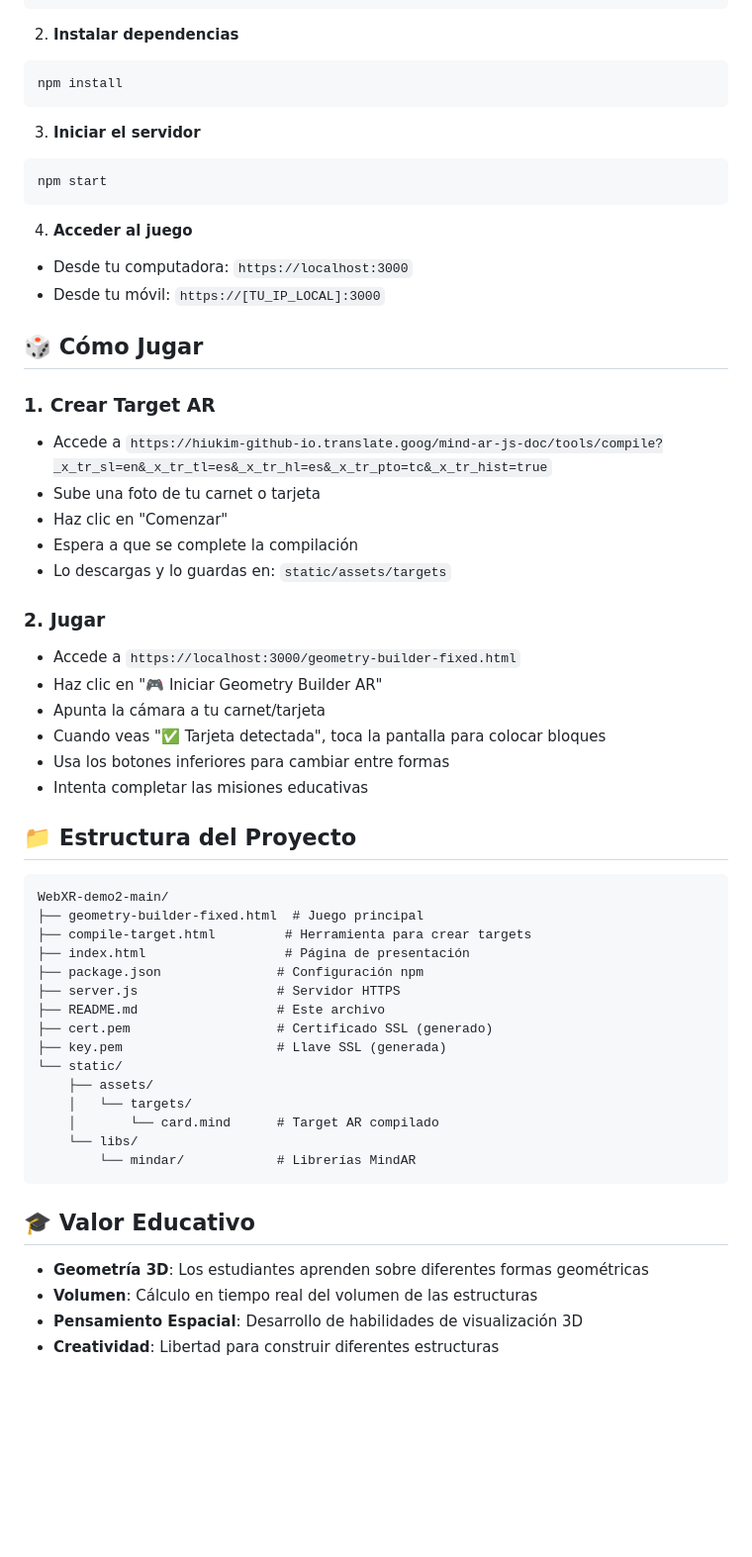
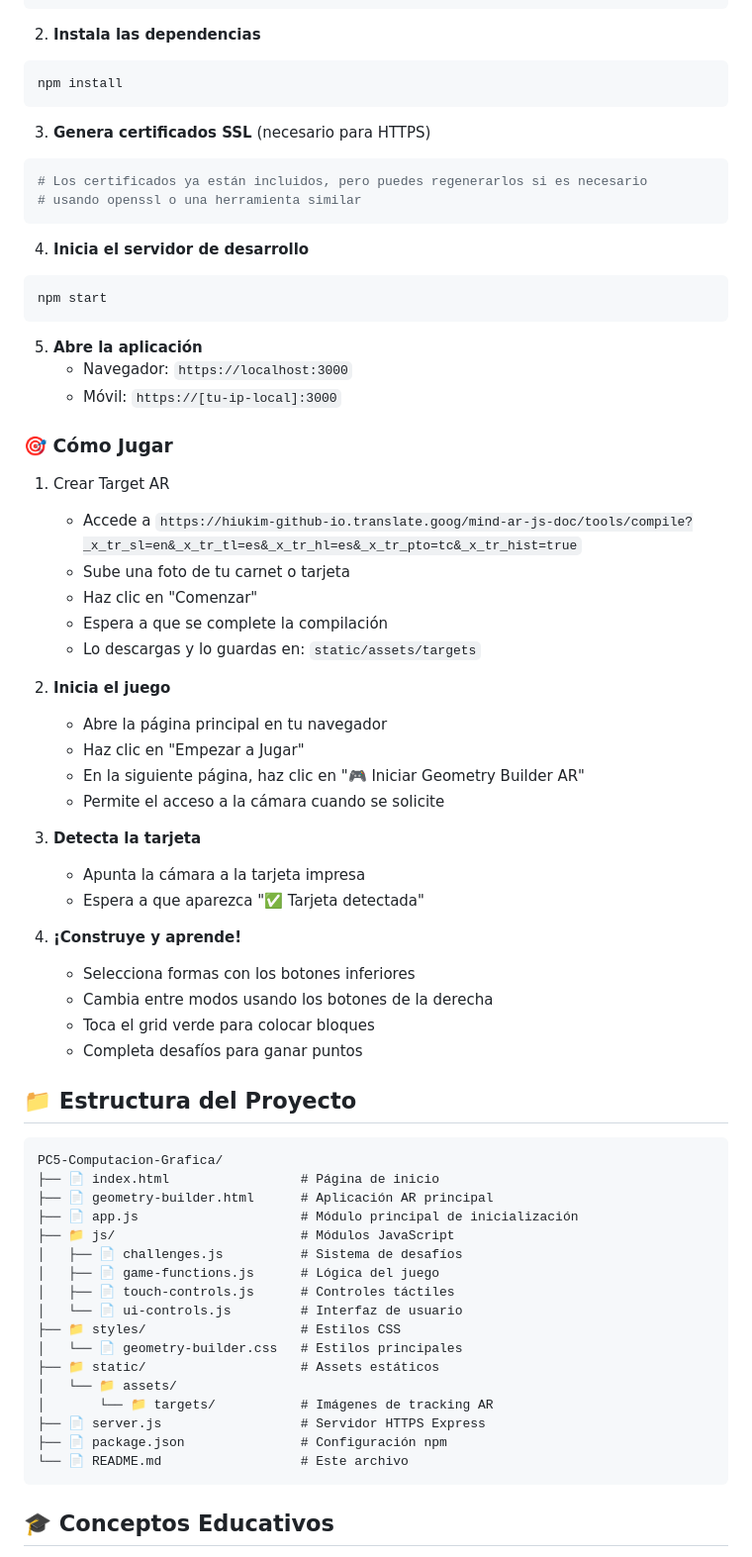
Before and after one commit to Renato200419/PC5-Computacion-Grafica, a Markdown page: README.md, the part around the change printed below. Shown: that part at 99% size. Drawn GitHub-style; blank space fills up the shorter version.

````diff
--- a/README.md
+++ b/README.md
@@ -36,59 +69,72 @@ git clone https://github.com/Renato200419/PC5-Computacion-Grafica.git
 cd PC5-Computacion-Grafica
 ```
 
-2. **Instalar dependencias**
+2. **Instala las dependencias**
 ```bash
 npm install
 ```
 
-3. **Iniciar el servidor**
+3. **Genera certificados SSL** (necesario para HTTPS)
+```bash
+# Los certificados ya están incluidos, pero puedes regenerarlos si es necesario
+# usando openssl o una herramienta similar
+```
+
+4. **Inicia el servidor de desarrollo**
 ```bash
 npm start
 ```
 
-4. **Acceder al juego**
-- Desde tu computadora: `https://localhost:3000`
-- Desde tu móvil: `https://[TU_IP_LOCAL]:3000`
+5. **Abre la aplicación**
+   - Navegador: `https://localhost:3000`
+   - Móvil: `https://[tu-ip-local]:3000`
 
-## 🎲 Cómo Jugar
+### 🎯 Cómo Jugar
 
-### 1. Crear Target AR
-- Accede a `https://hiukim-github-io.translate.goog/mind-ar-js-doc/tools/compile?_x_tr_sl=en&_x_tr_tl=es&_x_tr_hl=es&_x_tr_pto=tc&_x_tr_hist=true`
-- Sube una foto de tu carnet o tarjeta
-- Haz clic en "Comenzar"
-- Espera a que se complete la compilación
-- Lo descargas y lo guardas en: `static/assets/targets`
+1. Crear Target AR
+   - Accede a `https://hiukim-github-io.translate.goog/mind-ar-js-doc/tools/compile?_x_tr_sl=en&_x_tr_tl=es&_x_tr_hl=es&_x_tr_pto=tc&_x_tr_hist=true`
+   - Sube una foto de tu carnet o tarjeta
+   - Haz clic en "Comenzar"
+   - Espera a que se complete la compilación
+   - Lo descargas y lo guardas en: `static/assets/targets`
 
-### 2. Jugar
-- Accede a `https://localhost:3000/geometry-builder-fixed.html`
-- Haz clic en "🎮 Iniciar Geometry Builder AR"
-- Apunta la cámara a tu carnet/tarjeta
-- Cuando veas "✅ Tarjeta detectada", toca la pantalla para colocar bloques
-- Usa los botones inferiores para cambiar entre formas
-- Intenta completar las misiones educativas
+2. **Inicia el juego**
+   - Abre la página principal en tu navegador
+   - Haz clic en "Empezar a Jugar"
+   - En la siguiente página, haz clic en "🎮 Iniciar Geometry Builder AR"
+   - Permite el acceso a la cámara cuando se solicite
+
+3. **Detecta la tarjeta**
+   - Apunta la cámara a la tarjeta impresa
+   - Espera a que aparezca "✅ Tarjeta detectada"
+
+4. **¡Construye y aprende!**
+   - Selecciona formas con los botones inferiores
+   - Cambia entre modos usando los botones de la derecha
+   - Toca el grid verde para colocar bloques
+   - Completa desafíos para ganar puntos
 
 ## 📁 Estructura del Proyecto
+
 ```
-WebXR-demo2-main/
-├── geometry-builder-fixed.html  # Juego principal
-├── compile-target.html         # Herramienta para crear targets
-├── index.html                  # Página de presentación
-├── package.json               # Configuración npm
-├── server.js                  # Servidor HTTPS
-├── README.md                  # Este archivo
-├── cert.pem                   # Certificado SSL (generado)
-├── key.pem                    # Llave SSL (generada)
-└── static/
-    ├── assets/
-    │   └── targets/
-    │       └── card.mind      # Target AR compilado
-    └── libs/
-        └── mindar/            # Librerías MindAR
+PC5-Computacion-Grafica/
+├── 📄 index.html                 # Página de inicio
+├── 📄 geometry-builder.html      # Aplicación AR principal
+├── 📄 app.js                     # Módulo principal de inicialización
+├── 📁 js/                        # Módulos JavaScript
+│   ├── 📄 challenges.js          # Sistema de desafíos
+│   ├── 📄 game-functions.js      # Lógica del juego
+│   ├── 📄 touch-controls.js      # Controles táctiles
+│   └── 📄 ui-controls.js         # Interfaz de usuario
+├── 📁 styles/                    # Estilos CSS
+│   └── 📄 geometry-builder.css   # Estilos principales
+├── 📁 static/                    # Assets estáticos
+│   └── 📁 assets/
+│       └── 📁 targets/           # Imágenes de tracking AR
+├── 📄 server.js                  # Servidor HTTPS Express
+├── 📄 package.json               # Configuración npm
+└── 📄 README.md                  # Este archivo
 ```
 
-## 🎓 Valor Educativo
-- **Geometría 3D**: Los estudiantes aprenden sobre diferentes formas geométricas
-- **Volumen**: Cálculo en tiempo real del volumen de las estructuras
-- **Pensamiento Espacial**: Desarrollo de habilidades de visualización 3D
-- **Creatividad**: Libertad para construir diferentes estructuras
+## 🎓 Conceptos Educativos
 
````
Also changed, not shown: other parts of README.md (+73 -29 lines).
